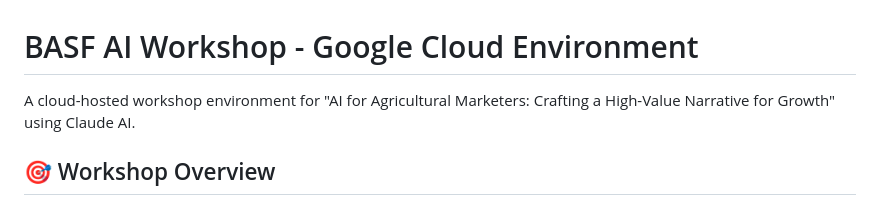
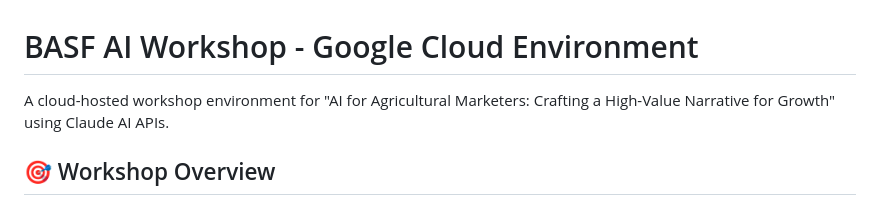
Before and after one commit to gglass-ncsu/BASF_workshop, a Markdown page: README.md, the part around the change. Drawn GitHub-style.

Commit message:
Update README to specify Claude AI APIs usage
Clarified the description of the workshop environment to specify the use of Claude AI APIs.

```diff
--- a/README.md
+++ b/README.md
@@ -1,6 +1,6 @@
 # BASF AI Workshop - Google Cloud Environment
 
-A cloud-hosted workshop environment for "AI for Agricultural Marketers: Crafting a High-Value Narrative for Growth" using Claude AI.
+A cloud-hosted workshop environment for "AI for Agricultural Marketers: Crafting a High-Value Narrative for Growth" using Claude AI APIs.
 
 ## 🎯 Workshop Overview
 
```
